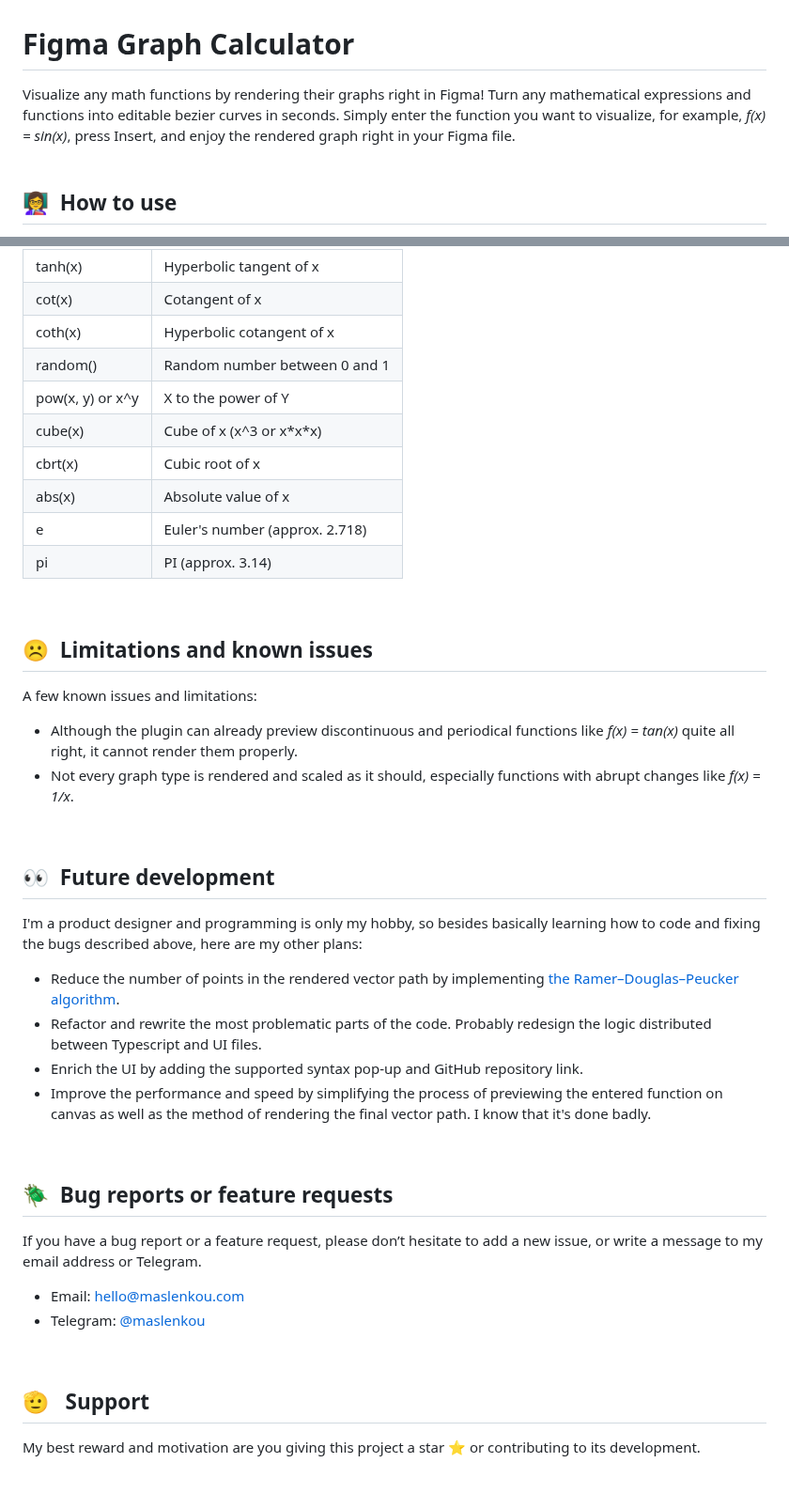
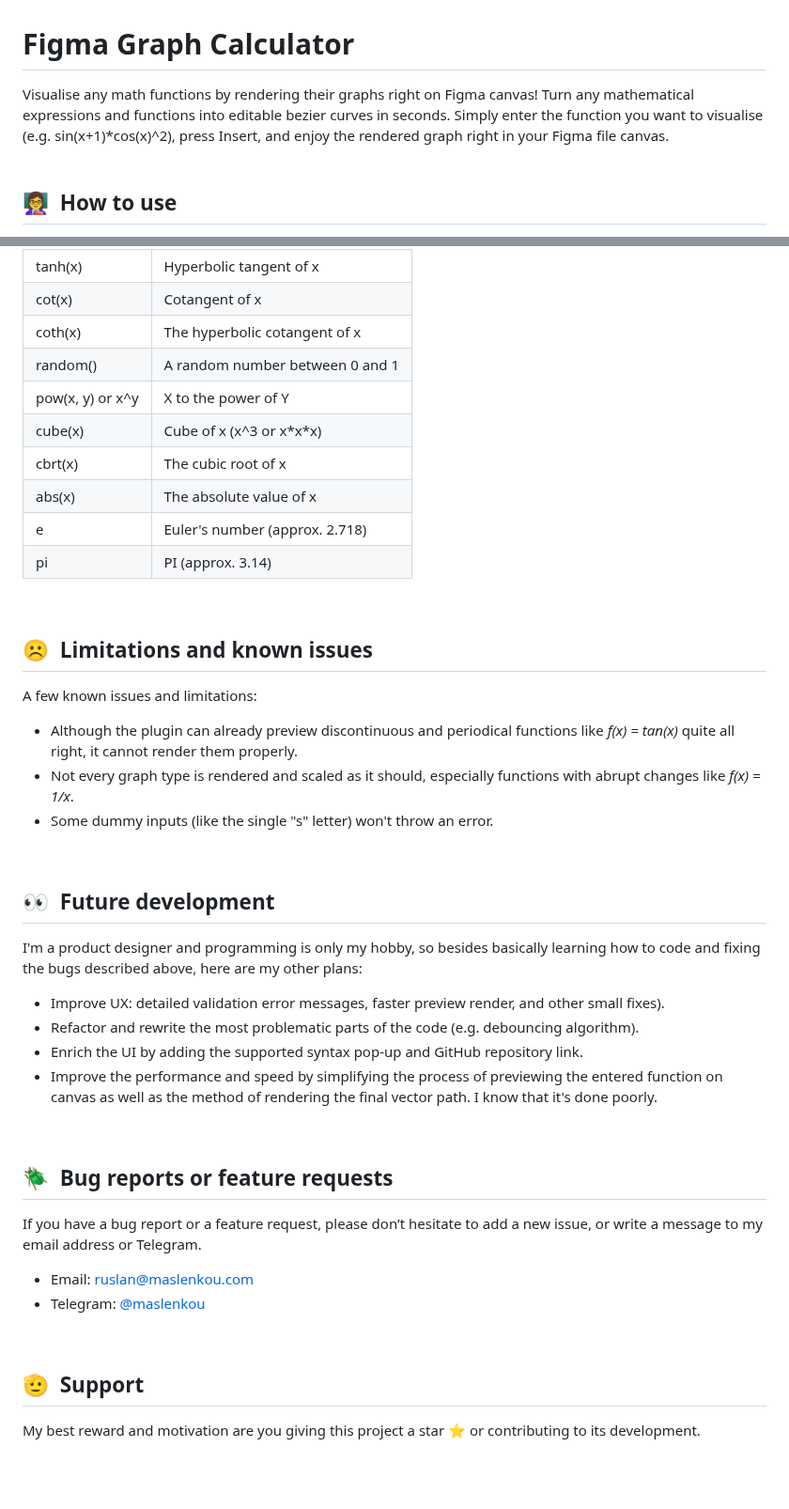
Before and after one commit to maslenkou/figma-graph-calculator, a Markdown page: README.md, 2 parts joined by grey strips. Shown at 94% size. Rendered like a GitHub page.

```diff
--- a/README.md
+++ b/README.md
@@ -2,8 +2,8 @@
 <br />
 
 # Figma Graph Calculator
-Visualize any math functions by rendering their graphs right in Figma!
-Turn any mathematical expressions and functions into editable bezier curves in seconds. Simply enter the function you want to visualize, for example, *f(x) = sin(x)*, press Insert, and enjoy the rendered graph right in your Figma file.
+Visualise any math functions by rendering their graphs right on Figma canvas!
+Turn any mathematical expressions and functions into editable bezier curves in seconds. Simply enter the function you want to visualise (e.g. sin(x+1)*cos(x)^2), press Insert, and enjoy the rendered graph right in your Figma file canvas.
 <br />
 
 <!-- ## 🚀  Quick start
@@ -91,7 +91,7 @@ I work hard to implement the support for every function, expression, and syntax
         coth(x)
       </td>
       <td>
-        Hyperbolic cotangent of x
+        The hyperbolic cotangent of x
       </td>
     </tr>
     <tr valign="top">
@@ -99,7 +99,7 @@ I work hard to implement the support for every function, expression, and syntax
         random()
       </td>
       <td>
-        Random number between 0 and 1
+        A random number between 0 and 1
       </td>
     </tr>
     <tr valign="top">
@@ -123,7 +123,7 @@ I work hard to implement the support for every function, expression, and syntax
         cbrt(x)
       </td>
       <td>
-        Cubic root of x
+        The cubic root of x
       </td>
     </tr>
     <tr valign="top">
@@ -131,7 +131,7 @@ I work hard to implement the support for every function, expression, and syntax
         abs(x)
       </td>
       <td>
-        Absolute value of x
+        The absolute value of x
       </td>
     </tr>
     <tr valign="top">
@@ -158,23 +158,24 @@ I work hard to implement the support for every function, expression, and syntax
 A few known issues and limitations:
 * Although the plugin can already preview discontinuous and periodical functions like *f(x) = tan(x)* quite all right, it cannot render them properly.
 * Not every graph type is rendered and scaled as it should, especially functions with abrupt changes like *f(x) = 1/x*.
+* Some dummy inputs (like the single "s" letter) won't throw an error.
 <br />
 
 ## 👀  Future development
 I'm a product designer and programming is only my hobby, so besides basically learning how to code and fixing the bugs described above, here are my other plans:
-* Reduce the number of points in the rendered vector path by implementing [the Ramer–Douglas–Peucker algorithm](https://en.wikipedia.org/wiki/Ramer%E2%80%93Douglas%E2%80%93Peucker_algorithm).
-* Refactor and rewrite the most problematic parts of the code. Probably redesign the logic distributed between Typescript and UI files.
+* Improve UX: detailed validation error messages, faster preview render, and other small fixes).
+* Refactor and rewrite the most problematic parts of the code (e.g. debouncing algorithm).
 * Enrich the UI by adding the supported syntax pop-up and GitHub repository link.
-* Improve the performance and speed by simplifying the process of previewing the entered function on canvas as well as the method of rendering the final vector path. I know that it's done  badly.
+* Improve the performance and speed by simplifying the process of previewing the entered function on canvas as well as the method of rendering the final vector path. I know that it's done  poorly.
 <br />
 
 ## 🪲  Bug reports or feature requests
 If you have a bug report or a feature request, please don’t hesitate to add a new issue, or write a message to my email address or Telegram.
-* Email: [hello@maslenkou.com](mailto:hello@maslenkou.com)
+* Email: [ruslan@maslenkou.com](mailto:ruslan@maslenkou.com)
 * Telegram: [@maslenkou](t.me/maslenkou)
 <br />
 
-## 🫡    Support
+## 🫡  Support
 My best reward and motivation are you giving this project a star ⭐️ or contributing to its development.
 <br />
 
```
